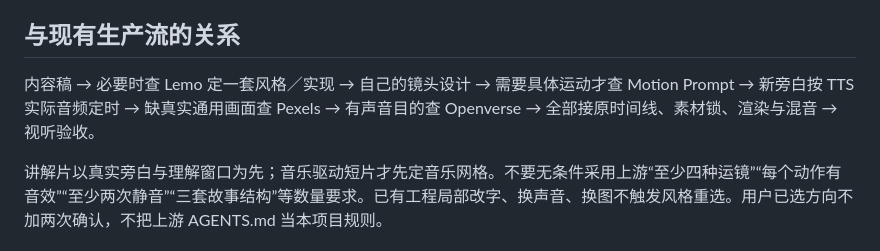
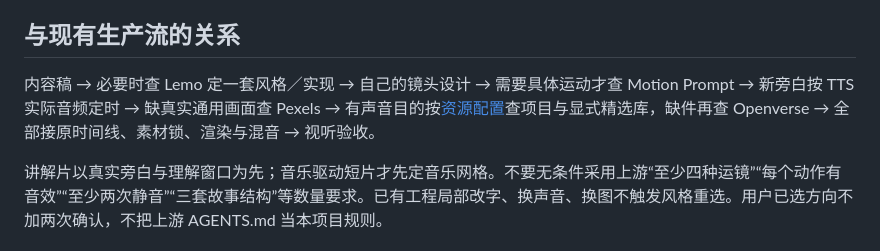
Before and after one commit to sanshengai/sansheng-video, a Markdown page: references/lemo-opuscar.md, the part around the change. Drawn GitHub-style.

```diff
--- a/references/lemo-opuscar.md
+++ b/references/lemo-opuscar.md
@@ -47,7 +47,7 @@ python3 scripts/lemo_reference.py get whiteboard --demo --out PROJECT/reference-
 
 ## 与现有生产流的关系
 
-内容稿 → 必要时查 Lemo 定一套风格／实现 → 自己的镜头设计 → 需要具体运动才查 Motion Prompt → 新旁白按 TTS 实际音频定时 → 缺真实通用画面查 Pexels → 有声音目的查 Openverse → 全部接原时间线、素材锁、渲染与混音 → 视听验收。
+内容稿 → 必要时查 Lemo 定一套风格／实现 → 自己的镜头设计 → 需要具体运动才查 Motion Prompt → 新旁白按 TTS 实际音频定时 → 缺真实通用画面查 Pexels → 有声音目的按[资源配置](assets-and-profile.md)查项目与显式精选库，缺件再查 Openverse → 全部接原时间线、素材锁、渲染与混音 → 视听验收。
 
 讲解片以真实旁白与理解窗口为先；音乐驱动短片才先定音乐网格。不要无条件采用上游“至少四种运镜”“每个动作有音效”“至少两次静音”“三套故事结构”等数量要求。已有工程局部改字、换声音、换图不触发风格重选。用户已选方向不加两次确认，不把上游 AGENTS.md 当本项目规则。
 
```
Also changed, not shown: references/events-and-tools.md (+1 -1 lines).
